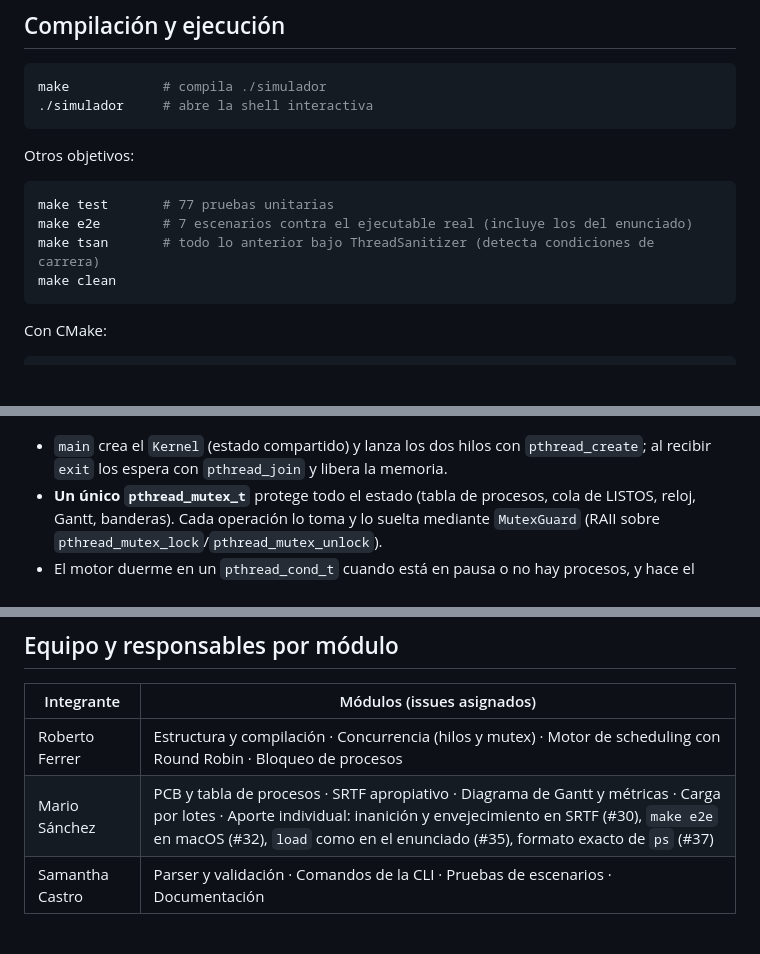
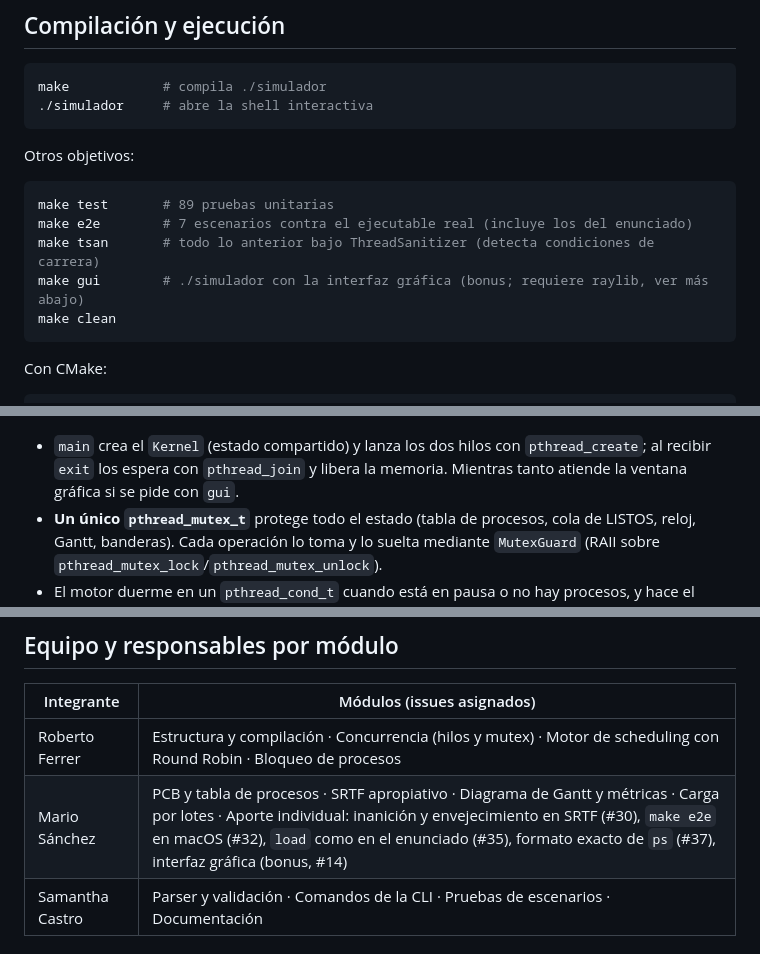
Before and after one commit to RobxrtoF/simulador-kernel-so, a Markdown page: README.md, 3 parts joined by grey strips. GitHub-like rendering; blank space fills up the shorter version.

````diff
--- a/README.md
+++ b/README.md
@@ -25,9 +29,10 @@ make            # compila ./simulador
 Otros objetivos:
 
 ```bash
-make test       # 77 pruebas unitarias
+make test       # 89 pruebas unitarias
 make e2e        # 7 escenarios contra el ejecutable real (incluye los del enunciado)
 make tsan       # todo lo anterior bajo ThreadSanitizer (detecta condiciones de carrera)
+make gui        # ./simulador con la interfaz gráfica (bonus; requiere raylib, ver más abajo)
 make clean
 ```
 
@@ -112,7 +168,7 @@ Los tiempos de llegada son **relativos al instante de la carga** (si se carga en
 
 ![Hilos y sincronización](docs/img/hilos_sincronizacion.png)
 
-- `main` crea el `Kernel` (estado compartido) y lanza los dos hilos con `pthread_create`; al recibir `exit` los espera con `pthread_join` y libera la memoria.
+- `main` crea el `Kernel` (estado compartido) y lanza los dos hilos con `pthread_create`; al recibir `exit` los espera con `pthread_join` y libera la memoria. Mientras tanto atiende la ventana gráfica si se pide con `gui`.
 - **Un único `pthread_mutex_t`** protege todo el estado (tabla de procesos, cola de LISTOS, reloj, Gantt, banderas). Cada operación lo toma y lo suelta mediante `MutexGuard` (RAII sobre `pthread_mutex_lock`/`pthread_mutex_unlock`).
 - El motor duerme en un `pthread_cond_t` cuando está en pausa o no hay procesos, y hace el retardo real de cada tick (`usleep`) **sin** el mutex, así la CLI responde de inmediato.
 - Las consultas (`ps`, `pcb`, `gantt`, `stats`) trabajan sobre copias tomadas en una sola sección crítica.
@@ -206,7 +263,7 @@ Makefile, CMakeLists.txt, .github/workflows/ci.yml
 | Integrante | Módulos (issues asignados) |
 |------------|----------------------------|
 | Roberto Ferrer | Estructura y compilación · Concurrencia (hilos y mutex) · Motor de scheduling con Round Robin · Bloqueo de procesos |
-| Mario Sánchez | PCB y tabla de procesos · SRTF apropiativo · Diagrama de Gantt y métricas · Carga por lotes · Aporte individual: inanición y envejecimiento en SRTF (#30), `make e2e` en macOS (#32), `load` como en el enunciado (#35), formato exacto de `ps` (#37) |
+| Mario Sánchez | PCB y tabla de procesos · SRTF apropiativo · Diagrama de Gantt y métricas · Carga por lotes · Aporte individual: inanición y envejecimiento en SRTF (#30), `make e2e` en macOS (#32), `load` como en el enunciado (#35), formato exacto de `ps` (#37), interfaz gráfica (bonus, #14) |
 | Samantha Castro | Parser y validación · Comandos de la CLI · Pruebas de escenarios · Documentación |
 
 ## Uso de Inteligencia Artificial
````
Also changed, not shown: other parts of README.md (+58 -2 lines), docs/img/gui_round_robin.png (added), docs/img/gui_srtf_envejecimiento.png (added).
